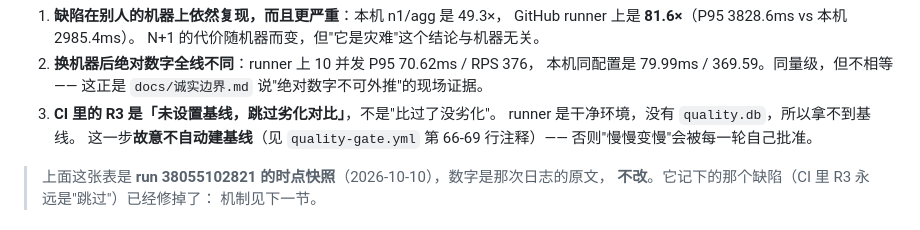
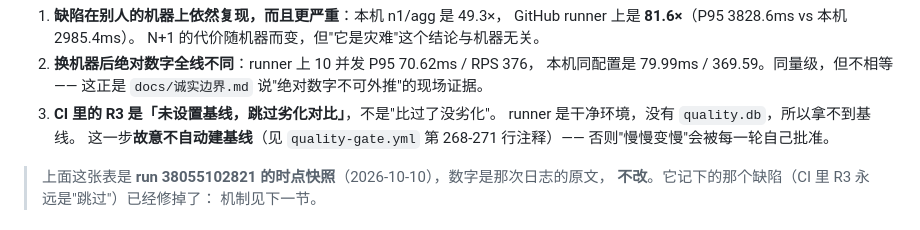
Before and after one commit to lefan17/perf-baseline-quality-gate, a Markdown page: README.md, the part around the change. GitHub-like rendering.

Commit message:
docs: 修正 README 指向 workflow 的陈旧行号
README 里「这一步故意不自动建基线」那句指向 `quality-gate.yml` 第
66-69 行，但那处注释在恢复基线那一步被重写后已经移到 268-271 行，
现在的 66-69 行是「依赖清单一致性」step —— 照这个引用去读会读到完
全无关的内容。

```diff
--- a/README.md
+++ b/README.md
@@ -221,7 +221,7 @@ GET /gate?run_id=perf-20261010-190550-f63da4
    这正是 `docs/诚实边界.md` 说"绝对数字不可外推"的现场证据。
 3. **CI 里的 R3 是「未设置基线，跳过劣化对比」**，不是"比过了没劣化"。
    runner 是干净环境，没有 `quality.db`，所以拿不到基线。
-   这一步**故意不自动建基线**（见 `quality-gate.yml` 第 66-69 行注释）——
+   这一步**故意不自动建基线**（见 `quality-gate.yml` 第 268-271 行注释）——
    否则"慢慢变慢"会被每一轮自己批准。
 
 > 上面这张表是 **run 38055102821 的时点快照**（2026-10-10），数字是那次日志的原文，
```
